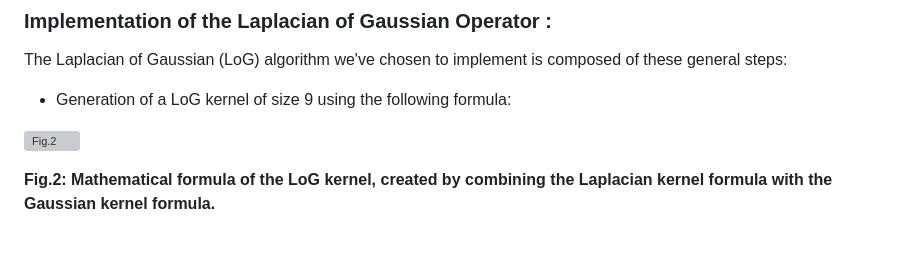
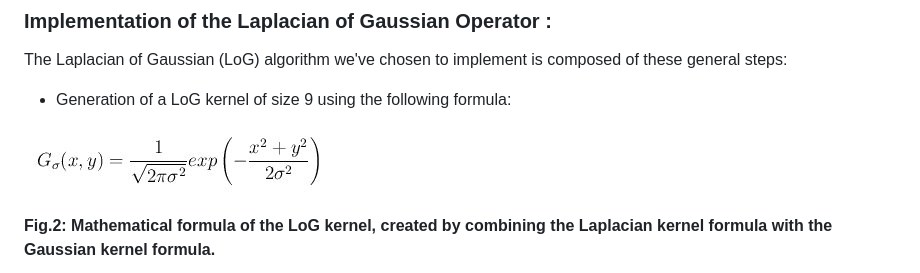
Before and after one commit to bockp/Edge-Detection-project, a Markdown page: edge2.md, the part around the change. GitHub-like rendering; pictures changed too: images/LoG_formula.jpg (added); blank space fills up the shorter version; grey boxes are pictures that could not be loaded.

Commit message:
corrections

```diff
--- a/edge2.md
+++ b/edge2.md
@@ -176,7 +176,7 @@ The Laplacian of Gaussian (LoG) algorithm we've chosen to implement is composed
 
 - Generation of a LoG kernel of size 9 using the following formula:
 
-![Fig.2](images/LoG_formula.gif)
+![Fig.2](images/LoG_formula.jpg)
 
 **Fig.2: Mathematical formula of the LoG kernel, created by combining the Laplacian kernel formula with the Gaussian kernel formula.**
 
```
Also changed, not shown: 2 other files.
